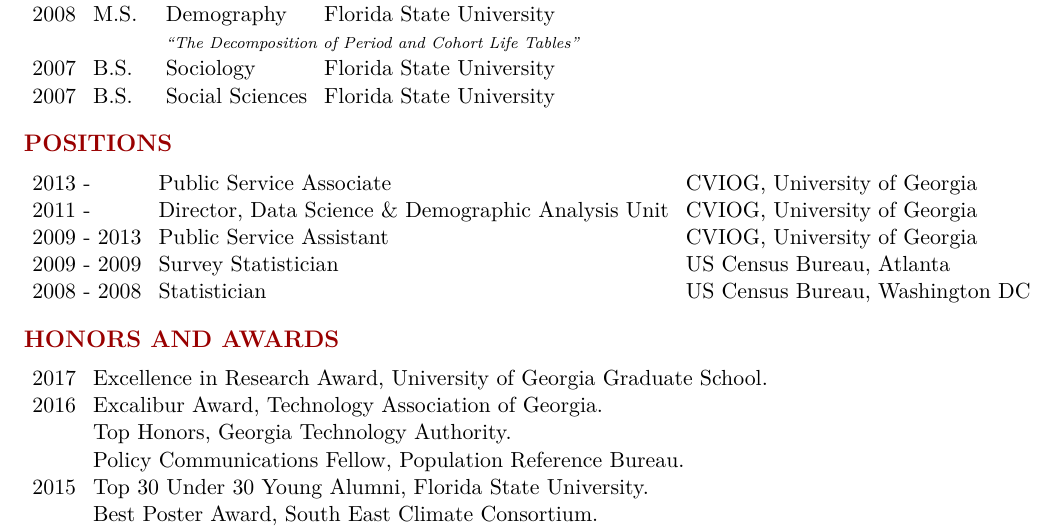
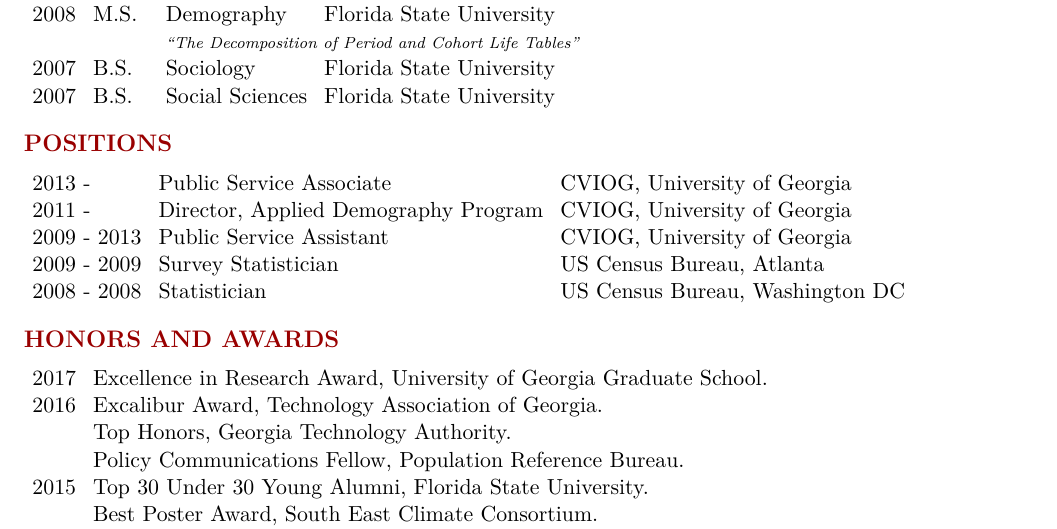
Before and after one commit to mathewhauer/mathewhauer.github.io, a LaTeX CV (CV/Hauer_CV.tex): part of page 1 of 7, cut so that both start at the same text. The pictures show the PDF file CV/Hauer_CV.pdf that the author committed with the source.

Commit message:
small change in director.

```diff
--- a/CV/Hauer_CV.tex
+++ b/CV/Hauer_CV.tex
@@ -79,7 +79,7 @@
 \section{POSITIONS}
 \begin{tabular}{lll}
 2013 - & Public Service Associate & CVIOG, University of Georgia\\
-2011 - & Director, Data Science \& Demographic Analysis Unit & CVIOG, University of Georgia\\
+2011 - & Director, Applied Demography Program & CVIOG, University of Georgia\\
 2009 - 2013 & Public Service Assistant & CVIOG, University of Georgia\\
 2009 - 2009 & Survey Statistician & US Census Bureau, Atlanta\\
 %2008 - 2009 & Planner & Atlanta Regional Commission, Atlanta\\
```
Also changed, not shown: CV/Hauer_CV.pdf, README.md (added), 1 other file.
